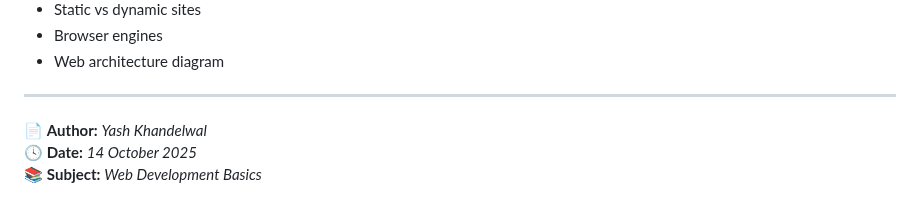
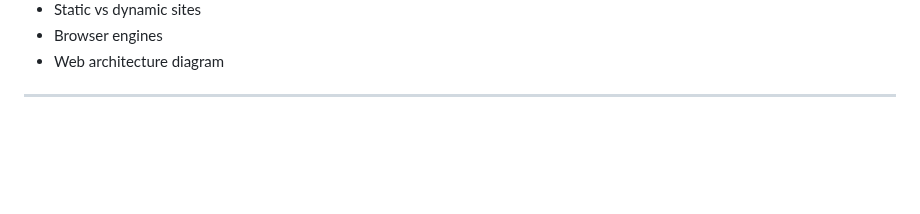
Before and after one commit to Gauravmrjatt/Frontend-Dev, a Markdown page: README.md, the part around the change. Drawn GitHub-style; blank space fills up the shorter version.

```diff
--- a/README.md
+++ b/README.md
@@ -141,7 +141,3 @@ This document covered:
 - Web architecture diagram
 
 ---
-
-📄 **Author:** *Yash Khandelwal*
-🕓 **Date:** *14 October 2025*
-📚 **Subject:** *Web Development Basics*
```
